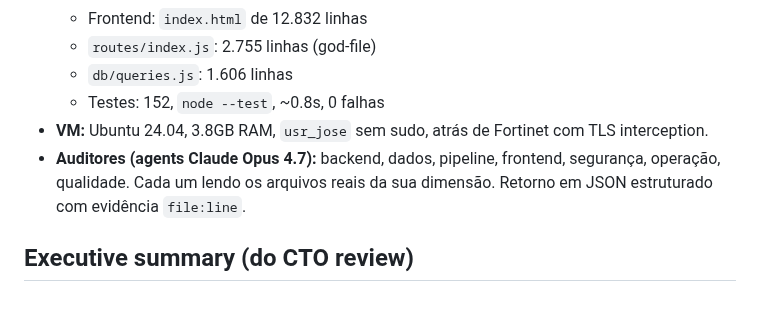
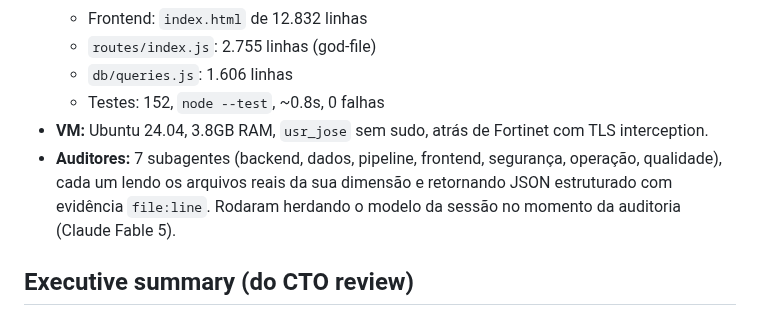
Before and after one commit to eduardochamp1/prod-stc, a Markdown page: docs/handoff/AUDIT-2026-07-08.md, the part around the change. Rendered like a GitHub page.

Commit message:
docs(handoff): corrige modelo dos auditores no AUDIT (Fable 5, nao Opus)
A linha dizia "agents Claude Opus 4.7" — erro meu: assumi o modelo pelo
label de abertura da sessao. Quando o workflow de auditoria rodou, a
sessao ja estava em Fable 5 (usuario trocou via /model), e subagentes
herdam o modelo da sessao. Corrigido pra refletir o que de fato rodou.

Co-Authored-By: Claude Fable 5 <noreply@anthropic.com>

```diff
--- a/docs/handoff/AUDIT-2026-07-08.md
+++ b/docs/handoff/AUDIT-2026-07-08.md
@@ -21,9 +21,10 @@
   - Testes: 152, `node --test`, ~0.8s, 0 falhas
 - **VM:** Ubuntu 24.04, 3.8GB RAM, `usr_jose` sem sudo, atrás de Fortinet
   com TLS interception.
-- **Auditores (agents Claude Opus 4.7):** backend, dados, pipeline, frontend,
-  segurança, operação, qualidade. Cada um lendo os arquivos reais da sua
-  dimensão. Retorno em JSON estruturado com evidência `file:line`.
+- **Auditores:** 7 subagentes (backend, dados, pipeline, frontend, segurança,
+  operação, qualidade), cada um lendo os arquivos reais da sua dimensão e
+  retornando JSON estruturado com evidência `file:line`. Rodaram herdando o
+  modelo da sessão no momento da auditoria (Claude Fable 5).
 
 ## Executive summary (do CTO review)
 
```
